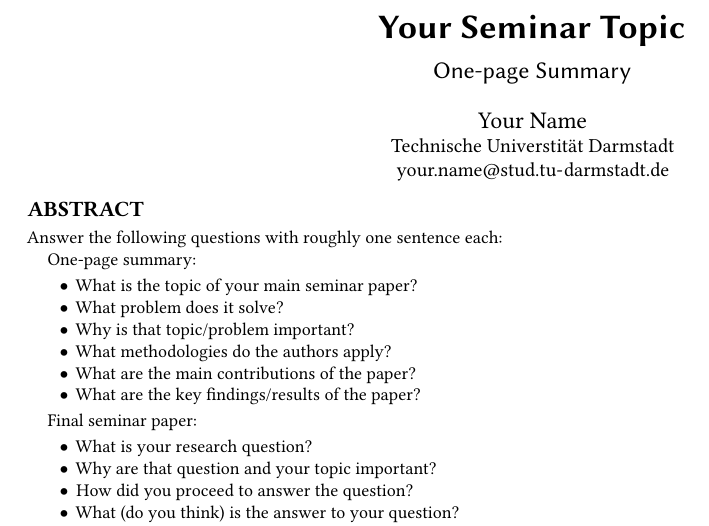
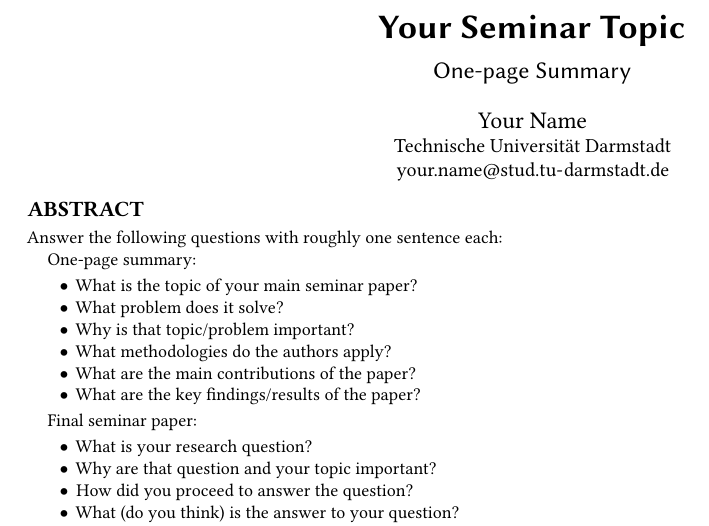
Before and after one commit to Ha-Su/Thesis-Proposal, a LaTeX paper (seminar-paper.tex): part of the page, cut so that both start at the same text. Compiled offline with pdfLaTeX.

Commit message:
Update seminar-paper.tex

```diff
--- a/seminar-paper.tex
+++ b/seminar-paper.tex
@@ -30,7 +30,7 @@
 
 \author{Your Name}
 \affiliation{%
-  \institution{Technische Universtit\"at Darmstadt}
+  \institution{Technische Universit\"at Darmstadt}
 }
 \email{your.name@stud.tu-darmstadt.de}
 
```
